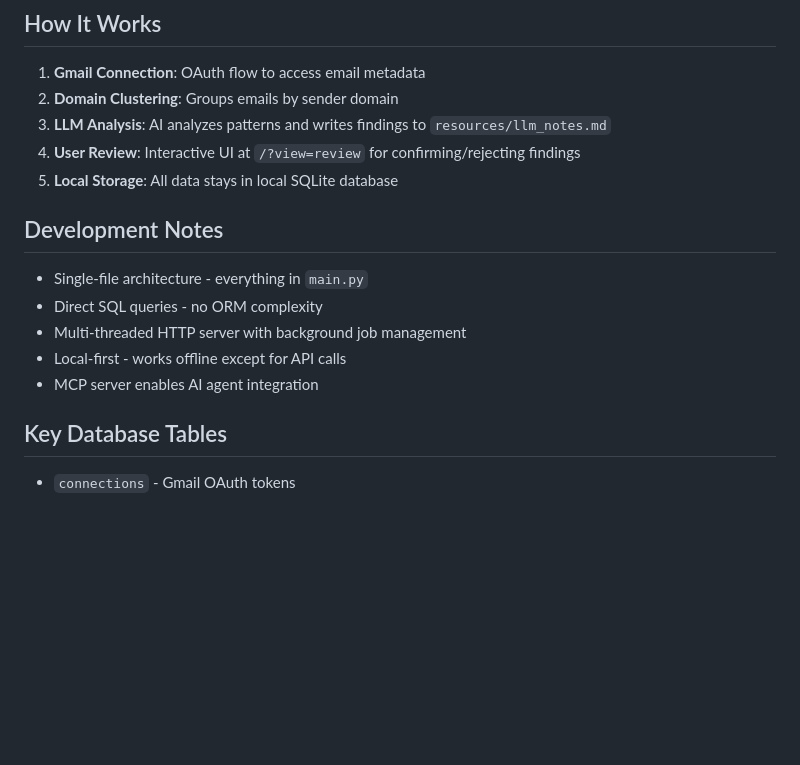
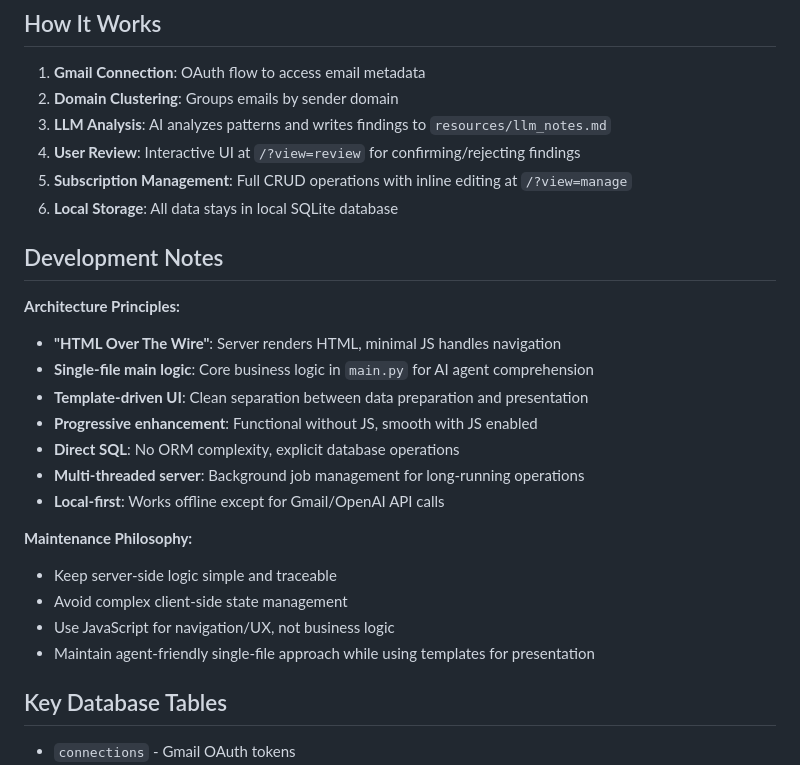
Before and after one commit to rohanluthra13/subscriptions, a Markdown page: CLAUDE.md, the part around the change printed below. Rendered like a GitHub page; blank space fills up the shorter version.

```diff
--- a/CLAUDE.md
+++ b/CLAUDE.md
@@ -82,15 +93,25 @@ OPENAI_MODEL=gpt-4o-mini
 2. **Domain Clustering**: Groups emails by sender domain
 3. **LLM Analysis**: AI analyzes patterns and writes findings to `resources/llm_notes.md`
 4. **User Review**: Interactive UI at `/?view=review` for confirming/rejecting findings
-5. **Local Storage**: All data stays in local SQLite database
+5. **Subscription Management**: Full CRUD operations with inline editing at `/?view=manage`
+6. **Local Storage**: All data stays in local SQLite database
 
 ## Development Notes
 
-- Single-file architecture - everything in `main.py`
-- Direct SQL queries - no ORM complexity
-- Multi-threaded HTTP server with background job management
-- Local-first - works offline except for API calls
-- MCP server enables AI agent integration
+**Architecture Principles:**
+- **"HTML Over The Wire"**: Server renders HTML, minimal JS handles navigation
+- **Single-file main logic**: Core business logic in `main.py` for AI agent comprehension
+- **Template-driven UI**: Clean separation between data preparation and presentation
+- **Progressive enhancement**: Functional without JS, smooth with JS enabled
+- **Direct SQL**: No ORM complexity, explicit database operations
+- **Multi-threaded server**: Background job management for long-running operations
+- **Local-first**: Works offline except for Gmail/OpenAI API calls
+
+**Maintenance Philosophy:**
+- Keep server-side logic simple and traceable
+- Avoid complex client-side state management
+- Use JavaScript for navigation/UX, not business logic
+- Maintain agent-friendly single-file approach while using templates for presentation
 
 ## Key Database Tables
 
```
Also changed, not shown: other parts of CLAUDE.md (+22 -11 lines).
